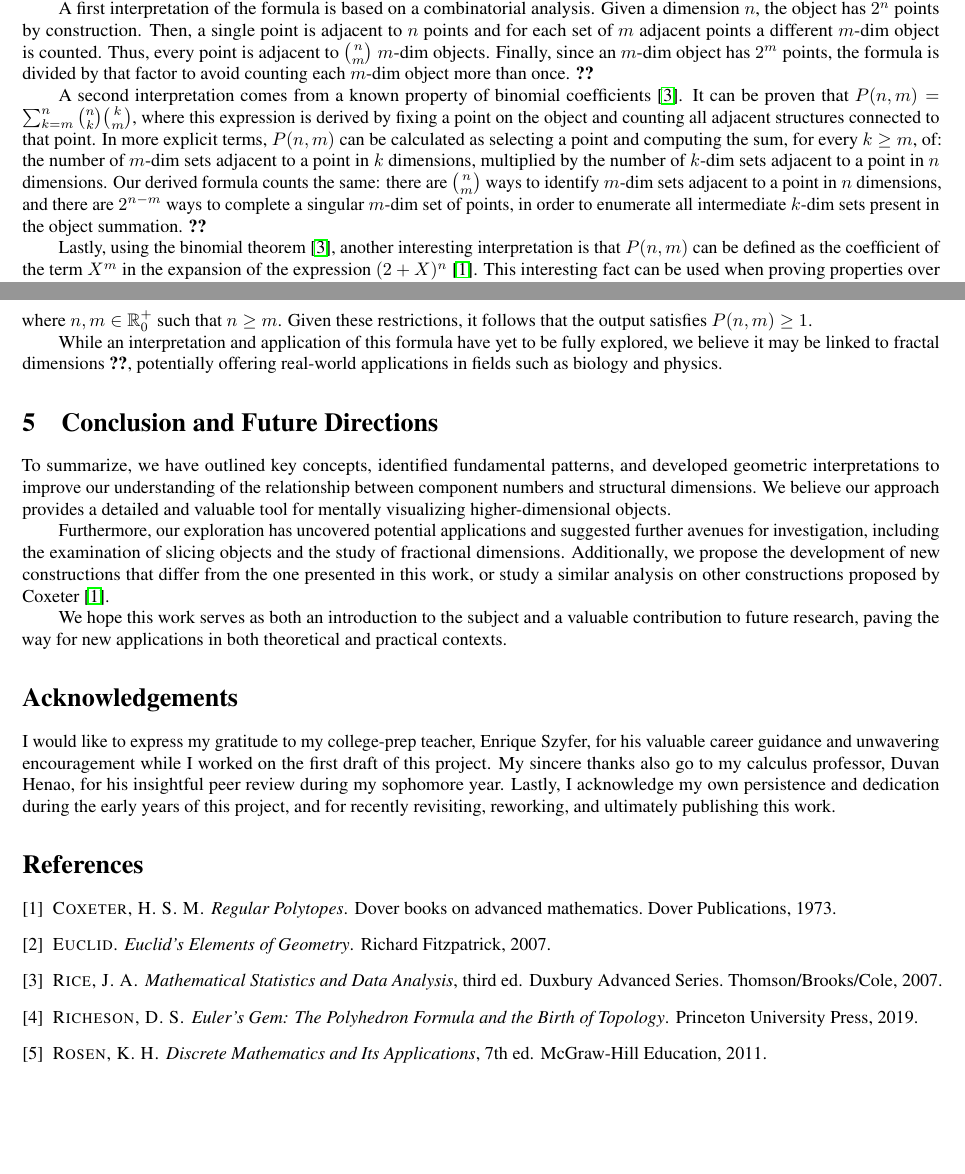
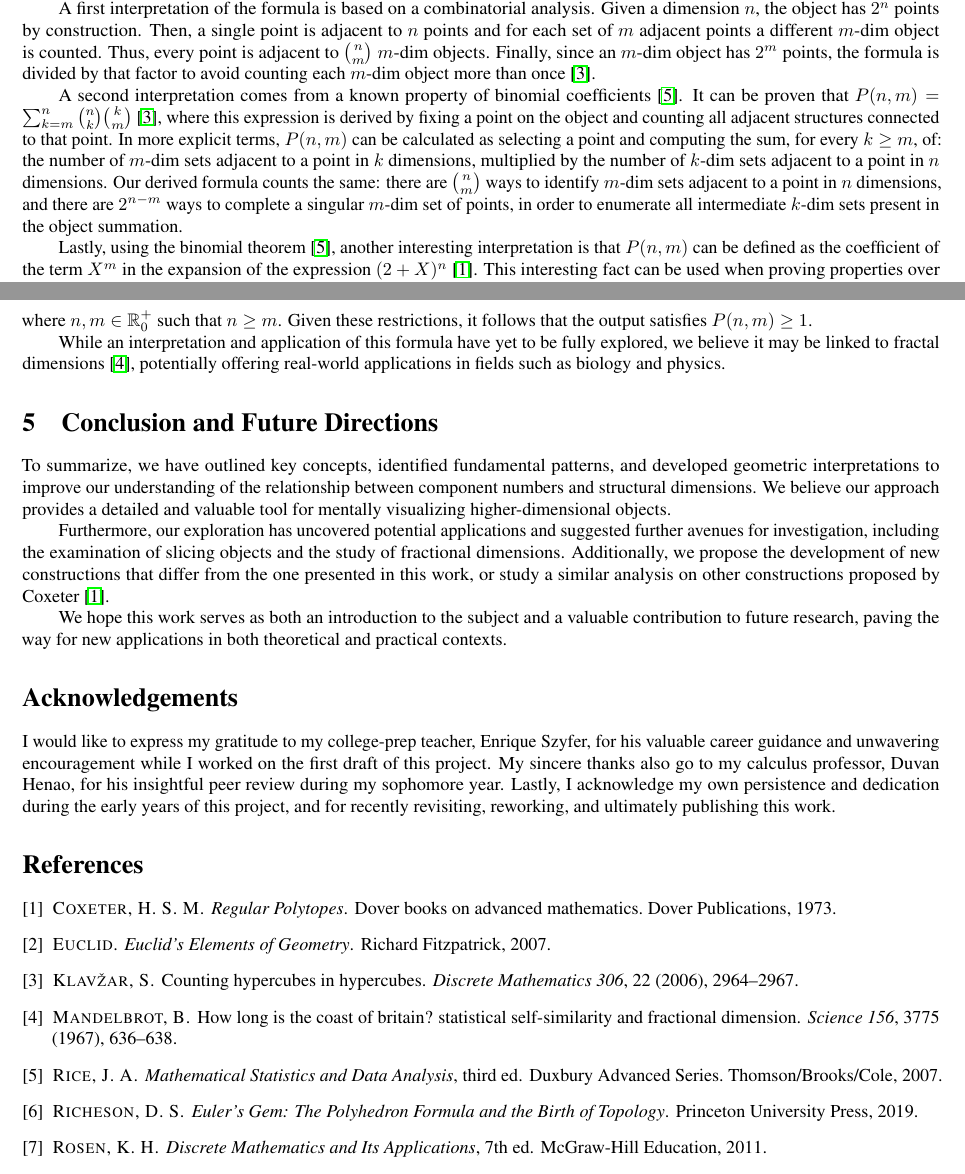
Before and after one commit to DiegoEmilio01/A-Journey-from-Curiosity-to-Higher-Dimensional-Geometry, a LaTeX paper (dimensions.tex, which reads dimensions.bib): two parts of pages 4 and 7 of 7, joined at a grey line, cut so that both start at the same text. Compiled offline with pdfLaTeX.

Commit message:
Final citations

```diff
--- a/dimensions.bib
+++ b/dimensions.bib
@@ -43,3 +43,12 @@
 	publisher={Dover Publications},
 	year = {1973}
 }
+
+@article{fractionalDim,
+	author = {Benoit Mandelbrot},
+	title = {How Long Is the Coast of Britain? Statistical Self-Similarity and Fractional Dimension},
+	journal = {Science},
+	volume = {156},
+	number = {3775},
+	pages = {636-638},
+	year = {1967},
@@ -45,0 +60,5 @@
+@article{countingHypercubes,
+	title = {Counting hypercubes in hypercubes},
+	journal = {Discrete Mathematics},
+	volume = {306},
+	number = {22},
--- a/dimensions.tex
+++ b/dimensions.tex
@@ -3,8 +3,8 @@
 \usepackage{dimensions}
 
 
-%\title{Dimensions as a High School student's hobby}
-\title{A Personal Journey from Curiosity to Higher-Dimensional Geometry}
+%\title{Dimensions as a High School student's hobby} Personal
+\title{A Journey from Curiosity to Higher-Dimensional Geometry}
 \date{January - 2025}
 
 \author{%
@@ -152,9 +152,9 @@
 
 	Notice than given an $n$-dim object and a point on the object, selecting a set of $m$ adjacent points fully identifies an $m$-dim object. For example, considering a particular point in a cube, combining it with an adjacent point identifies one of the $12$ lines. Moreover, when a point in a cube is combined with two other adjacent points, only one of the $6$ squares is adjacent to all three points simultaneously. This selection enables us to count sub-objects and give many explanations for the formula.
 
-	A first interpretation of the formula is based on a combinatorial analysis. Given a dimension $n$, the object has $2^{n}$ points by construction. Then, a single point is adjacent to $n$ points and for each set of $m$ adjacent points a different $m$-dim object is counted. Thus, every point is adjacent to $\binom{n}{m}$ $m$-dim objects. Finally, since an $m$-dim object has $2^{m}$ points, the formula is divided by that factor to avoid counting each $m$-dim object more than once. \textbf{??}
+	A first interpretation of the formula is based on a combinatorial analysis. Given a dimension $n$, the object has $2^{n}$ points by construction. Then, a single point is adjacent to $n$ points and for each set of $m$ adjacent points a different $m$-dim object is counted. Thus, every point is adjacent to $\binom{n}{m}$ $m$-dim objects. Finally, since an $m$-dim object has $2^{m}$ points, the formula is divided by that factor to avoid counting each $m$-dim object more than once \cite{countingHypercubes}.
 
-	A second interpretation comes from a known property of binomial coefficients \cite{rice2007}. It can be proven that $P(n,m) = \sum_{k=m}^{n} \binom{n}{k} \binom{k}{m}$, where this expression is derived by fixing a point on the object and counting all adjacent structures connected to that point. In more explicit terms, $P(n,m)$ can be calculated as selecting a point and computing the sum, for every $k\geq m$, of: the number of $m$-dim sets adjacent to a point in $k$ dimensions, multiplied by the number of $k$-dim sets adjacent to a point in $n$ dimensions. Our derived formula counts the same: there are $\binom{n}{m}$ ways to identify $m$-dim sets adjacent to a point in $n$ dimensions, and there are $2^{n-m}$ ways to complete a singular $m$-dim set of points, in order to enumerate all intermediate $k$-dim sets present in the object summation. \textbf{??}
+	A second interpretation comes from a known property of binomial coefficients \cite{rice2007}. It can be proven that $P(n,m) = \sum_{k=m}^{n} \binom{n}{k} \binom{k}{m}$ \cite{countingHypercubes}, where this expression is derived by fixing a point on the object and counting all adjacent structures connected to that point. In more explicit terms, $P(n,m)$ can be calculated as selecting a point and computing the sum, for every $k\geq m$, of: the number of $m$-dim sets adjacent to a point in $k$ dimensions, multiplied by the number of $k$-dim sets adjacent to a point in $n$ dimensions. Our derived formula counts the same: there are $\binom{n}{m}$ ways to identify $m$-dim sets adjacent to a point in $n$ dimensions, and there are $2^{n-m}$ ways to complete a singular $m$-dim set of points, in order to enumerate all intermediate $k$-dim sets present in the object summation.
 
 	Lastly, using the binomial theorem \cite{rice2007}, another interesting interpretation is that $P(n,m)$ can be defined as the coefficient of the term $X^{m}$ in the expansion of the expression $(2 + X)^{n}$ \cite{coxeter1973regular}. This interesting fact can be used when proving properties over these objects, an example is shown in \autoref{sec:euler}.
 
@@ -242,7 +242,7 @@
 	We can extend the formula $P(n,m)$ to a domain of real positive inputs by considering the generalization of factorials using integrals as $\Pi(n)=\int_{0}^{\infty} t^n e^{-t} dt$ \cite{rice2007}. Then, we arrive at $$P(n,m)=\frac{\Pi(n) \cdot 2^{n-m}}{\Pi(m) \cdot \Pi(n-m)},$$
 	where $n,m \in \mathbb{R}^{+}_{0}$ such that $n\geq m$. Given these restrictions, it follows that the output satisfies $P(n,m) \geq 1$.
 
-	While an interpretation and application of this formula have yet to be fully explored, we believe it may be linked to fractal dimensions \textbf{??}, potentially offering real-world applications in fields such as biology and physics.
+	While an interpretation and application of this formula have yet to be fully explored, we believe it may be linked to fractal dimensions \cite{fractionalDim}, potentially offering real-world applications in fields such as biology and physics.
 
 
 	\section{Conclusion and Future Directions \label{sec:conclusion}}
```
Also changed, not shown: dimensions.pdf, dimensions.bib (13 more changed lines).
